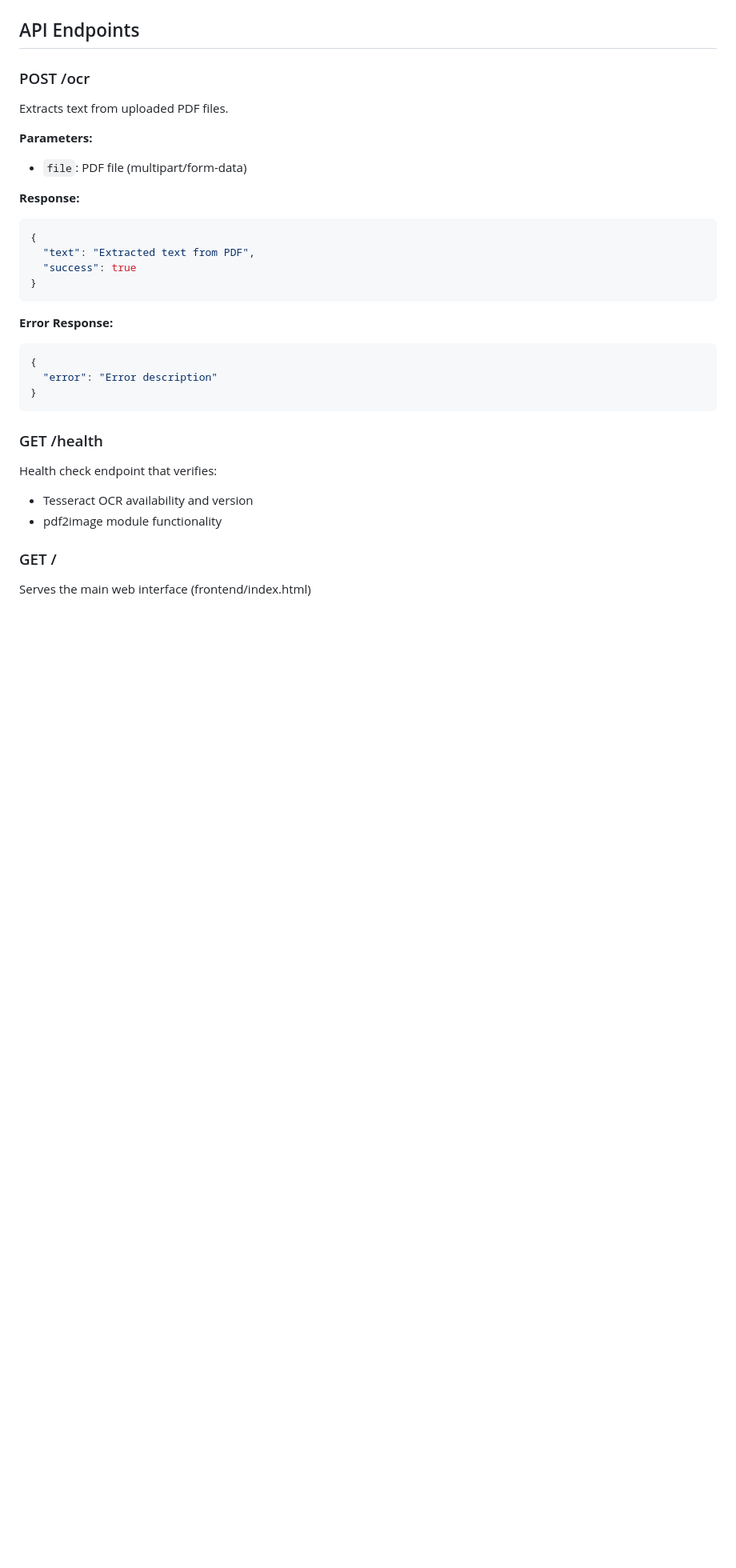
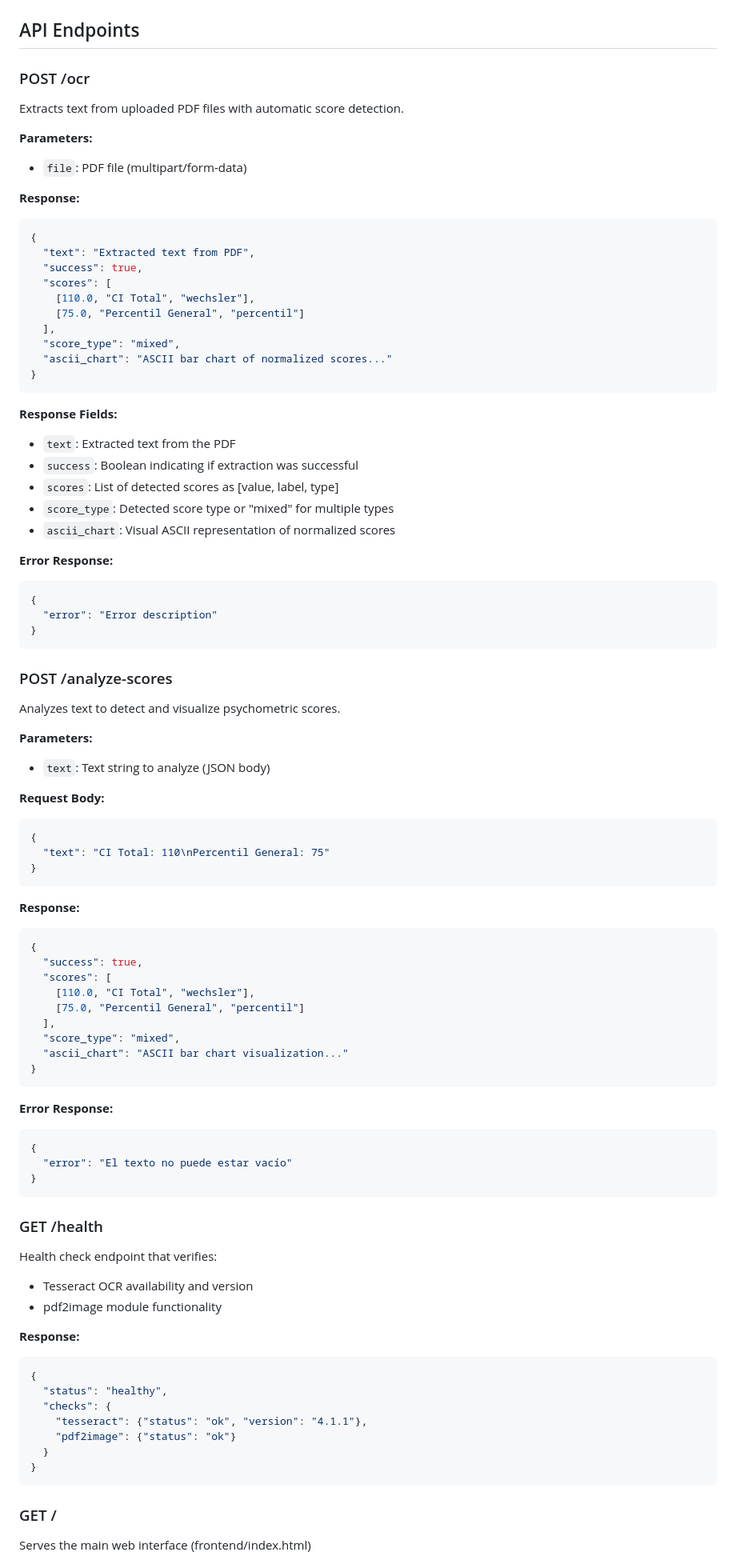
Before and after one commit to xukrutdonut/ocr-pdf-server, a Markdown page: .github/copilot-instructions.md, the part around one of its changes. Shown at 80% size. Rendered like a GitHub page; blank space fills up the shorter version.

Commit message:
Update Copilot instructions with complete API and score detection documentation
Co-authored-by: xukrutdonut <173039496+xukrutdonut@users.noreply.github.com>

````diff
--- a/.github/copilot-instructions.md
+++ b/.github/copilot-instructions.md
@@ -68,7 +73,7 @@ docker compose up -d  # Runs on port 8330
 ## API Endpoints
 
 ### POST /ocr
-Extracts text from uploaded PDF files.
+Extracts text from uploaded PDF files with automatic score detection.
 
 **Parameters:**
 - `file`: PDF file (multipart/form-data)
@@ -77,9 +82,22 @@ Extracts text from uploaded PDF files.
 ```json
 {
   "text": "Extracted text from PDF",
-  "success": true
+  "success": true,
+  "scores": [
+    [110.0, "CI Total", "wechsler"],
+    [75.0, "Percentil General", "percentil"]
+  ],
+  "score_type": "mixed",
+  "ascii_chart": "ASCII bar chart of normalized scores..."
 }
 ```
+
+**Response Fields:**
+- `text`: Extracted text from the PDF
+- `success`: Boolean indicating if extraction was successful
+- `scores`: List of detected scores as [value, label, type]
+- `score_type`: Detected score type or "mixed" for multiple types
+- `ascii_chart`: Visual ASCII representation of normalized scores
 
 **Error Response:**
 ```json
@@ -88,10 +106,54 @@ Extracts text from uploaded PDF files.
 }
 ```
 
+### POST /analyze-scores
+Analyzes text to detect and visualize psychometric scores.
+
+**Parameters:**
+- `text`: Text string to analyze (JSON body)
+
+**Request Body:**
+```json
+{
+  "text": "CI Total: 110\nPercentil General: 75"
+}
+```
+
+**Response:**
+```json
+{
+  "success": true,
+  "scores": [
+    [110.0, "CI Total", "wechsler"],
+    [75.0, "Percentil General", "percentil"]
+  ],
+  "score_type": "mixed",
+  "ascii_chart": "ASCII bar chart visualization..."
+}
+```
+
+**Error Response:**
+```json
+{
+  "error": "El texto no puede estar vacío"
+}
+```
+
 ### GET /health
 Health check endpoint that verifies:
 - Tesseract OCR availability and version
 - pdf2image module functionality
 
+**Response:**
+```json
+{
+  "status": "healthy",
+  "checks": {
+    "tesseract": {"status": "ok", "version": "4.1.1"},
+    "pdf2image": {"status": "ok"}
+  }
+}
+```
+
 ### GET /
 Serves the main web interface (frontend/index.html)
````
Also changed, not shown: other parts of .github/copilot-instructions.md (+88 -0 lines).
